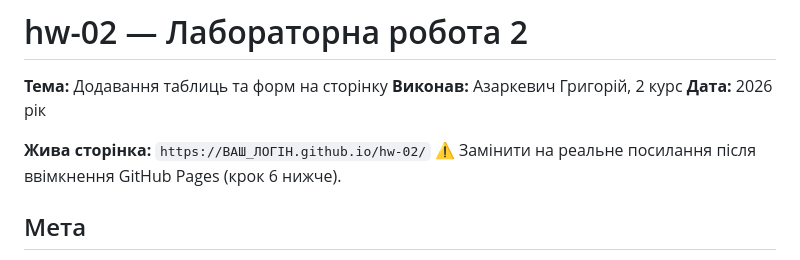
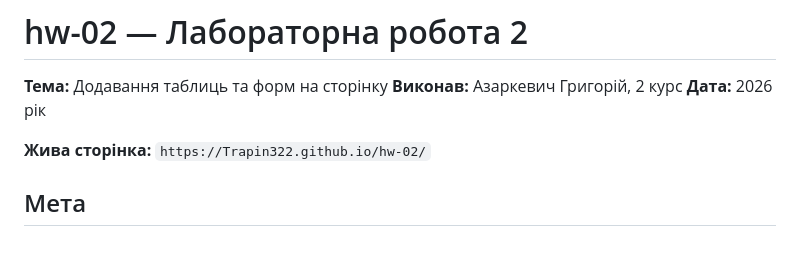
Before and after one commit to Trapin322/hw-02, a Markdown page: README.md, the part around the change. Rendered like a GitHub page.

```diff
--- a/README.md
+++ b/README.md
@@ -4,8 +4,7 @@
 **Виконав:** Азаркевич Григорій, 2 курс
 **Дата:** 2026 рік
 
-**Жива сторінка:** `https://ВАШ_ЛОГІН.github.io/hw-02/`
-⚠️ Замінити на реальне посилання після ввімкнення GitHub Pages (крок 6 нижче).
+**Жива сторінка:** `https://Trapin322.github.io/hw-02/`
 
 ## Мета
 
```
